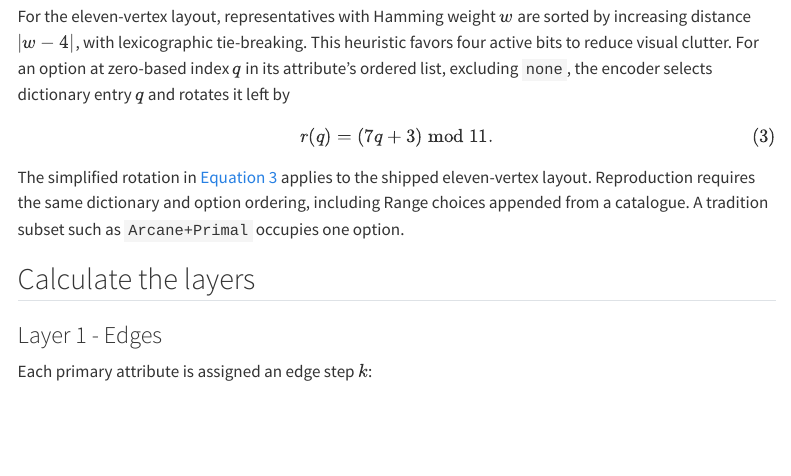
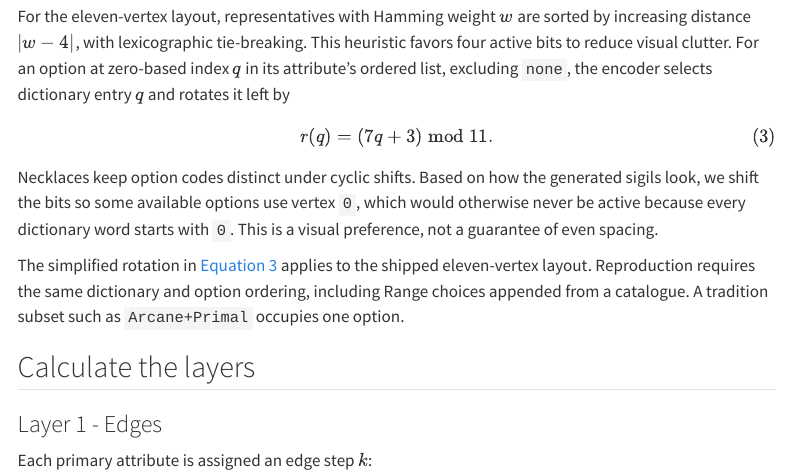
Before and after one commit to falknerdominik/sigil, a Quarto document (docs/explanation.qmd): the page in a window 1100 px wide, from 1570 px down. Rendered offline with R 4.5, knitr and Pandoc in place of Quarto, with nearby package versions; menus at the side of the page are left out.

Commit message:
docs: explain cyclic shifts in spell encoding

```diff
--- a/docs/explanation.qmd
+++ b/docs/explanation.qmd
@@ -131,6 +131,11 @@ excluding `none`, the encoder selects dictionary entry $q$ and rotates it left b
 $$
 r(q) = (7q+3)\bmod 11.
 $$ {#eq-rotation}
+
+Necklaces keep option codes distinct under cyclic shifts. Based on how the
+generated sigils look, we shift the bits so some available options use vertex
+`0`, which would otherwise never be active because every dictionary word starts
+with `0`. This is a visual preference, not a guarantee of even spacing.
 
 The simplified rotation in @eq-rotation applies to the shipped eleven-vertex
 layout. Reproduction requires the same dictionary and option ordering, including
```
Also changed, not shown: 2 other files.
